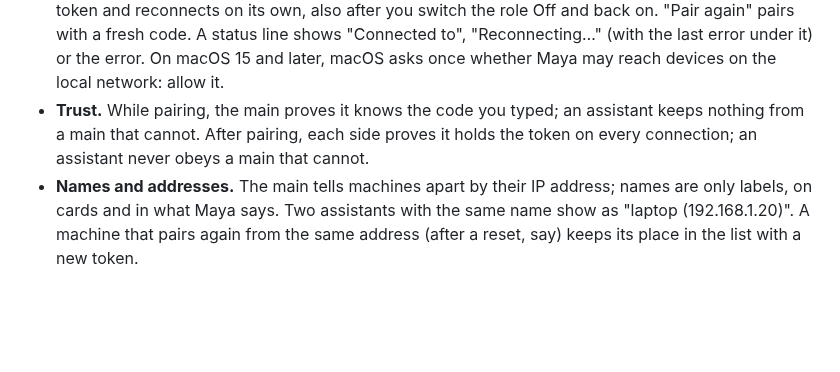
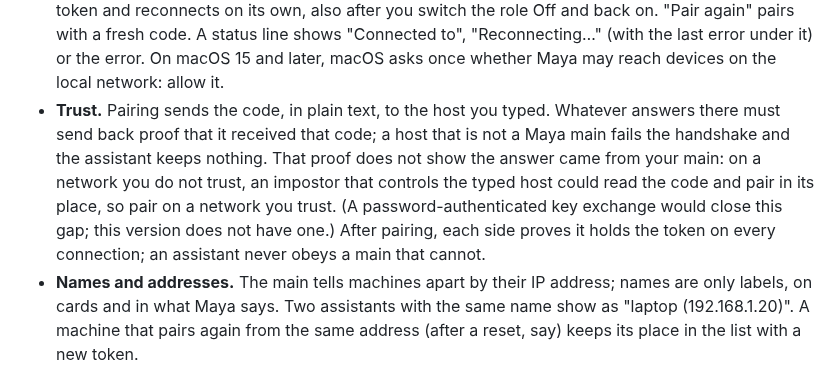
Before and after one commit to dosaki/maya, a Markdown page: README.md, the part around the change. Rendered like a GitHub page; blank space fills up the shorter version.

Commit message:
docs(net): say what the pairing proof does and does not prove
The code travels in plain text to the typed host; the proof shows only
that whatever answered received it. A host that is not a Maya main fails
the handshake, but an active impostor at the typed host is not stopped;
a PAKE would close that.

Co-Authored-By: Claude Fable 5.1 <noreply@anthropic.com>

```diff
--- a/README.md
+++ b/README.md
@@ -137,10 +137,15 @@ quiet.
   <main>", "Reconnecting…" (with the last error under it) or the error.
   On macOS 15 and later, macOS asks once whether Maya may reach devices on
   the local network: allow it.
-- **Trust.** While pairing, the main proves it knows the code you typed;
-  an assistant keeps nothing from a main that cannot. After pairing, each
-  side proves it holds the token on every connection; an assistant never
-  obeys a main that cannot.
+- **Trust.** Pairing sends the code, in plain text, to the host you typed.
+  Whatever answers there must send back proof that it received that code;
+  a host that is not a Maya main fails the handshake and the assistant
+  keeps nothing. That proof does not show the answer came from your main:
+  on a network you do not trust, an impostor that controls the typed host
+  could read the code and pair in its place, so pair on a network you
+  trust. (A password-authenticated key exchange would close this gap; this
+  version does not have one.) After pairing, each side proves it holds the
+  token on every connection; an assistant never obeys a main that cannot.
 - **Names and addresses.** The main tells machines apart by their IP
   address; names are only labels, on cards and in what Maya says. Two
   assistants with the same name show as "laptop (192.168.1.20)". A machine
```
Also changed, not shown: 1 other file.
